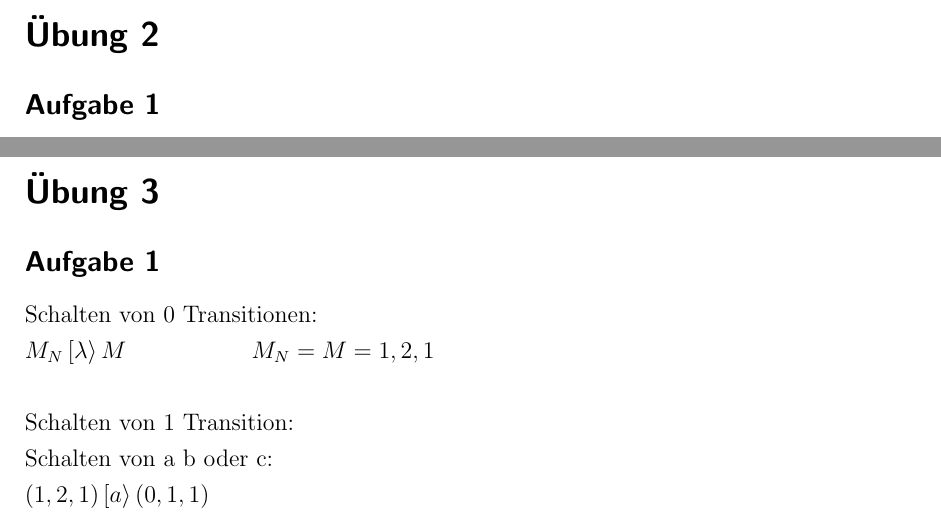
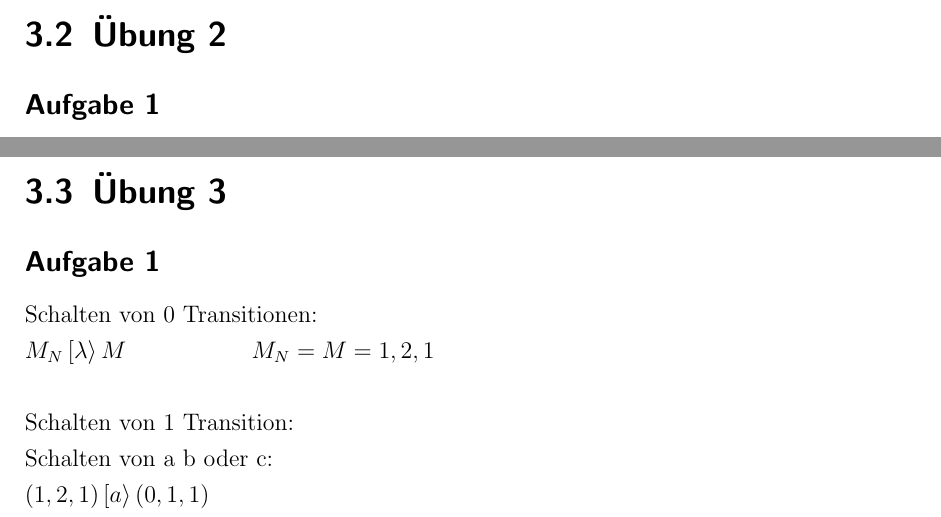
Before and after one commit to newmar/UniA, a LaTeX document (petrinetze/Zusammenfassung.tex): two parts of pages 8 and 9 of 9, joined at a grey line, cut so that both start at the same text. Compiled offline with pdfLaTeX.

Commit message:
Übungen zu Inhaltsvereichnis hinzugefügt

```diff
--- a/petrinetze/Zusammenfassung.tex
+++ b/petrinetze/Zusammenfassung.tex
@@ -242,7 +242,7 @@ Es besteht ein Konflikt. Zu vermeiden wäre der Konflikt mit einer zusätzlichen
 Der STG ist jedoch konsistent, da nie s+, e+, s- oder e- zweimal hintereinander oder s+ und s- bzw e+ und e- sofort hintereinander ausgeführt werden.
 \newpage
 
-\section*{Übung 2}
+\section{Übung 2}
 \subsection*{Aufgabe 1}
 \subsubsection*{a)}
 $M_{N'} = M_N + \delta M$ 	\tabto{5cm} $FS(N) <= FS(N')$\newline
@@ -253,12 +253,11 @@ $M_{N'} \left[w\right>M_N' + \delta M$ \tabto{5cm} $\Rightarrow w \in FS(N')$
 \subsubsection*{b)}
 
 \newpage
-\section*{Übung 3}
+\section{Übung 3}
 \subsection*{Aufgabe 1}
 Schalten von 0 Transitionen:\newline
 $M_N \left[\lambda\right> M$ \tabto{4cm} $M_N = M = {1,2,1}$\newline
-
-\newline
+ \newline
 Schalten von 1 Transition:\newline
 Schalten von a b oder c:\newline
 ${(1,2,1)} \left[a\right> {(0,1,1)}$\newline
```
Also changed, not shown: petrinetze/Zusammenfassung.pdf.
